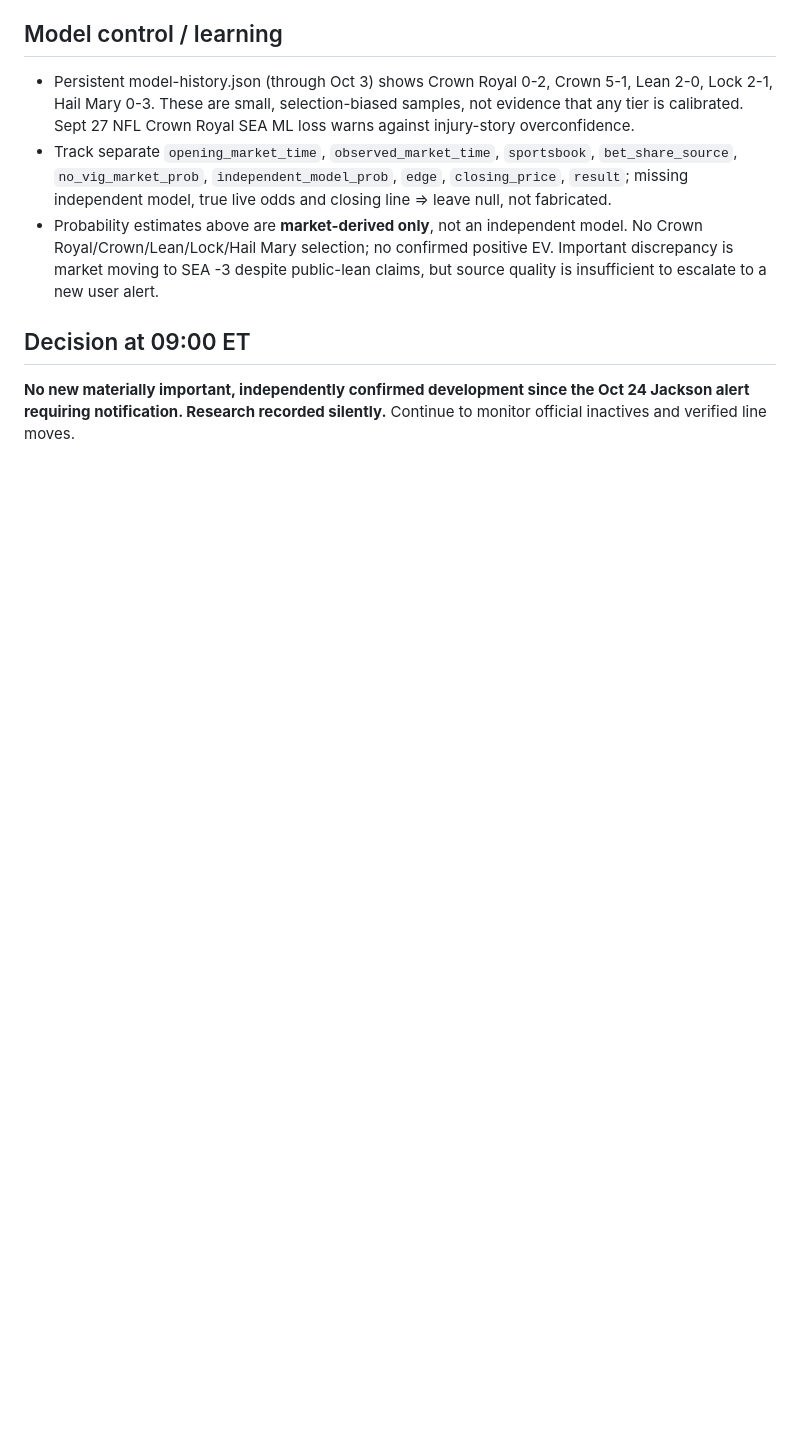
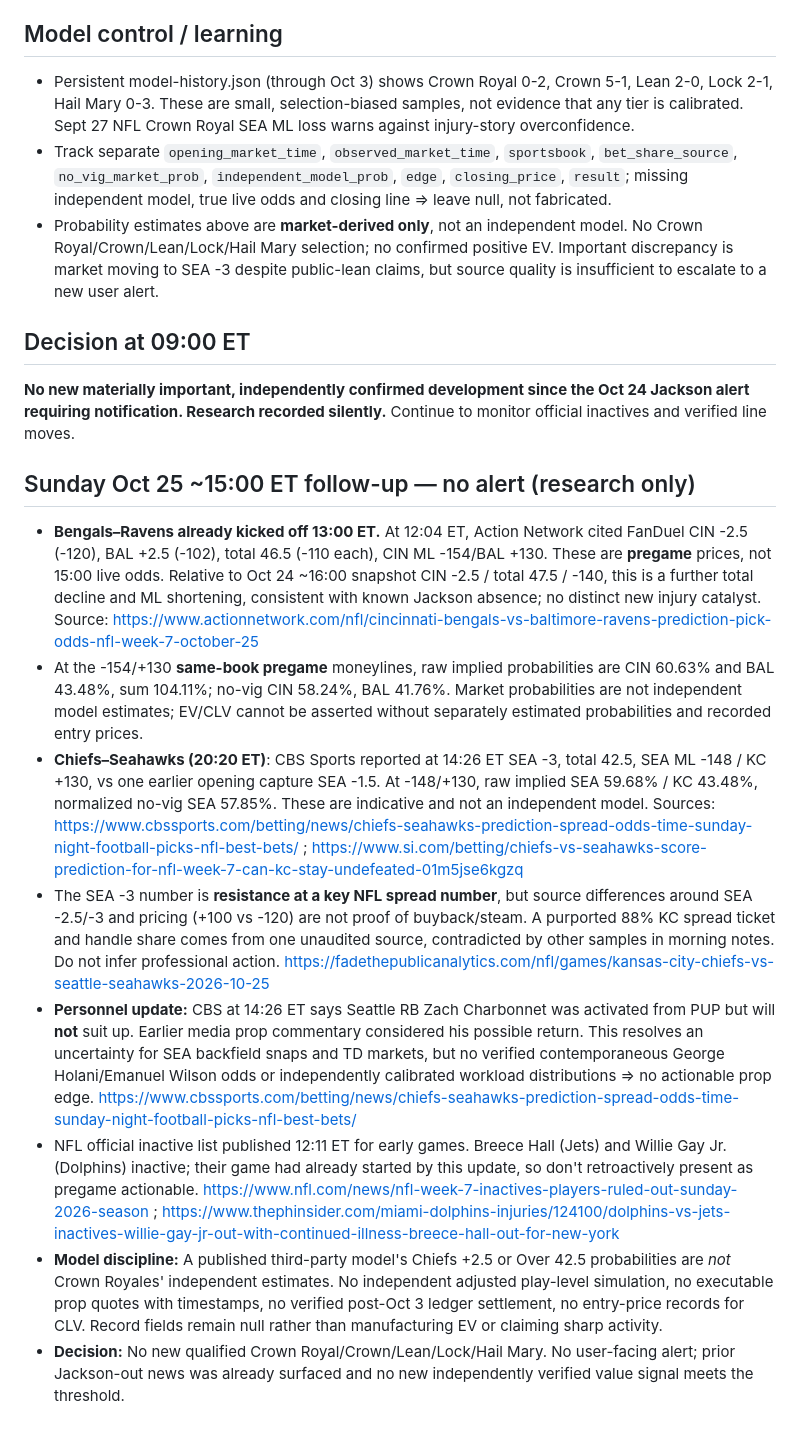
Before and after one commit to signorepadres-arch/crown-royales, a Markdown page: research/nfl-2026-10-25.md, the part around the change. GitHub-like rendering; blank space fills up the shorter version.

Commit message:
Append Oct 25 afternoon NFL market, injury, and pricing checks

```diff
--- a/research/nfl-2026-10-25.md
+++ b/research/nfl-2026-10-25.md
@@ -29,3 +29,13 @@ Snapshot compiled approximately 09:00 ET Oct 25. **Research only; no published p
 
 ## Decision at 09:00 ET
 **No new materially important, independently confirmed development since the Oct 24 Jackson alert requiring notification. Research recorded silently.** Continue to monitor official inactives and verified line moves.
+
+## Sunday Oct 25 ~15:00 ET follow-up — no alert (research only)
+- **Bengals–Ravens already kicked off 13:00 ET.** At 12:04 ET, Action Network cited FanDuel CIN -2.5 (-120), BAL +2.5 (-102), total 46.5 (-110 each), CIN ML -154/BAL +130. These are **pregame** prices, not 15:00 live odds. Relative to Oct 24 ~16:00 snapshot CIN -2.5 / total 47.5 / -140, this is a further total decline and ML shortening, consistent with known Jackson absence; no distinct new injury catalyst. Source: https://www.actionnetwork.com/nfl/cincinnati-bengals-vs-baltimore-ravens-prediction-pick-odds-nfl-week-7-october-25
+- At the -154/+130 **same-book pregame** moneylines, raw implied probabilities are CIN 60.63% and BAL 43.48%, sum 104.11%; no-vig CIN 58.24%, BAL 41.76%. Market probabilities are not independent model estimates; EV/CLV cannot be asserted without separately estimated probabilities and recorded entry prices.
+- **Chiefs–Seahawks (20:20 ET)**: CBS Sports reported at 14:26 ET SEA -3, total 42.5, SEA ML -148 / KC +130, vs one earlier opening capture SEA -1.5. At -148/+130, raw implied SEA 59.68% / KC 43.48%, normalized no-vig SEA 57.85%. These are indicative and not an independent model. Sources: https://www.cbssports.com/betting/news/chiefs-seahawks-prediction-spread-odds-time-sunday-night-football-picks-nfl-best-bets/ ; https://www.si.com/betting/chiefs-vs-seahawks-score-prediction-for-nfl-week-7-can-kc-stay-undefeated-01m5jse6kgzq
+- The SEA -3 number is **resistance at a key NFL spread number**, but source differences around SEA -2.5/-3 and pricing (+100 vs -120) are not proof of buyback/steam. A purported 88% KC spread ticket and handle share comes from one unaudited source, contradicted by other samples in morning notes. Do not infer professional action. https://fadethepublicanalytics.com/nfl/games/kansas-city-chiefs-vs-seattle-seahawks-2026-10-25
+- **Personnel update:** CBS at 14:26 ET says Seattle RB Zach Charbonnet was activated from PUP but will **not** suit up. Earlier media prop commentary considered his possible return. This resolves an uncertainty for SEA backfield snaps and TD markets, but no verified contemporaneous George Holani/Emanuel Wilson odds or independently calibrated workload distributions => no actionable prop edge. https://www.cbssports.com/betting/news/chiefs-seahawks-prediction-spread-odds-time-sunday-night-football-picks-nfl-best-bets/
+- NFL official inactive list published 12:11 ET for early games. Breece Hall (Jets) and Willie Gay Jr. (Dolphins) inactive; their game had already started by this update, so don't retroactively present as pregame actionable. https://www.nfl.com/news/nfl-week-7-inactives-players-ruled-out-sunday-2026-season ; https://www.thephinsider.com/miami-dolphins-injuries/124100/dolphins-vs-jets-inactives-willie-gay-jr-out-with-continued-illness-breece-hall-out-for-new-york
+- **Model discipline:** A published third-party model's Chiefs +2.5 or Over 42.5 probabilities are *not* Crown Royales' independent estimates. No independent adjusted play-level simulation, no executable prop quotes with timestamps, no verified post-Oct 3 ledger settlement, no entry-price records for CLV. Record fields remain null rather than manufacturing EV or claiming sharp activity.
+- **Decision:** No new qualified Crown Royal/Crown/Lean/Lock/Hail Mary. No user-facing alert; prior Jackson-out news was already surfaced and no new independently verified value signal meets the threshold.
```
